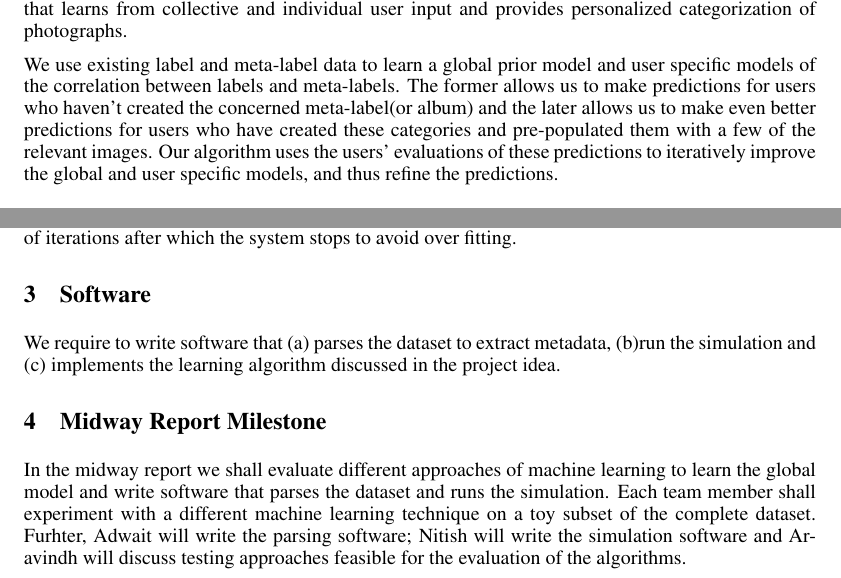
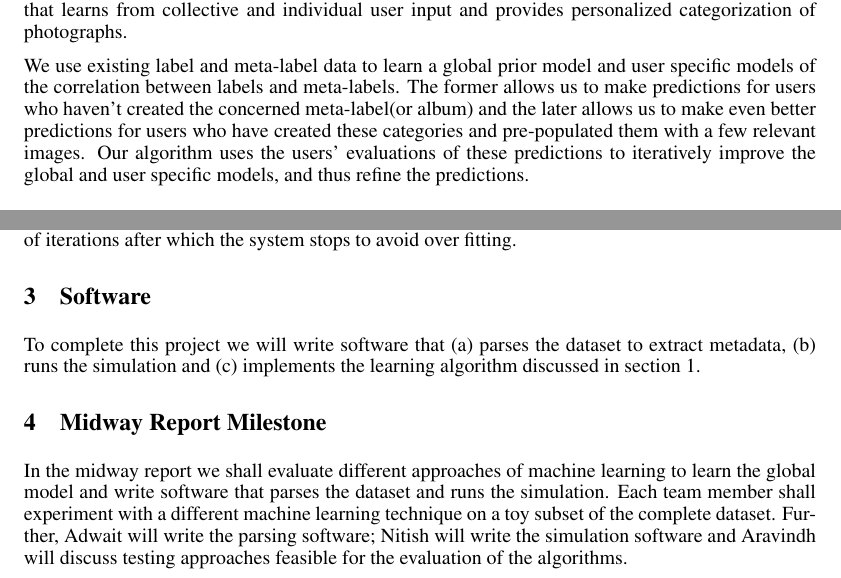
Before and after one commit to nthatte/Machine-Learning-Project, a LaTeX document (proposal/proposal.tex): two parts of the page, joined at a grey line, cut so that both start at the same text. Compiled offline with pdfLaTeX.

Commit message:
Formatting and Grammar

```diff
--- a/proposal/proposal.tex
+++ b/proposal/proposal.tex
@@ -35,7 +35,8 @@ Adwait Gandhe \\
 \section{Project Idea}
+\label{sec:projidea}
 Social networks allow users to share photographs, tag them and organize them into albums (defined by Meta-labels, eg: Birthday). The task of creating albums from unorganized images is currently left to the user and is very tedious. We propose to build a semi-automated photo organization system that learns from collective and individual user input and provides personalized categorization of photographs.
 
-We use existing label and meta-label data to learn a global prior model and user specific models of the correlation between labels and meta-labels. The former allows us to make predictions for users who haven't created the concerned meta-label(or album) and the later allows us to make even better predictions for users who have created these categories and pre-populated them with a few of the relevant images. Our algorithm uses the users' evaluations of these predictions to iteratively improve the global and user specific models, and thus refine the predictions.
+We use existing label and meta-label data to learn a global prior model and user specific models of the correlation between labels and meta-labels. The former allows us to make predictions for users who haven't created the concerned meta-label(or album) and the later allows us to make even better predictions for users who have created these categories and pre-populated them with a few relevant images. Our algorithm uses the users' evaluations of these predictions to iteratively improve the global and user specific models, and thus refine the predictions.
 
 \section{Dataset}
 We plan to use the MIR FLIKR 1M dataset. The dataset consists of images, user defined tags and user identification numbers.
@@ -45,8 +46,8 @@ The dataset is designed to contain, for each user, for each (manually chosen) me
 The simulation begins by assigning meta-labels to a subset of the images. These are used by our algorithm to make predictions for the images without meta-labels. A random subset of these are then marked as correct or incorrect by the simulation engine and this data is then incorporated by our algorithm in an attempt to refine all the unmarked predictions. This repeats for a finite number of iterations after which the system stops to avoid over fitting.
 
 \section{Software}
-We require to write software that (a) parses the dataset to extract metadata, (b)run the simulation and (c) implements the learning algorithm discussed in the project idea.
+To complete this project we will write software that (a) parses the dataset to extract metadata, (b) runs the simulation and (c) implements the learning algorithm discussed in section \ref{sec:projidea}.
 
 \section{Midway Report Milestone}
-In the midway report we shall evaluate different approaches of machine learning to learn the global model and write software that parses the dataset and runs the simulation. Each team member shall experiment with a different machine learning technique on a toy subset of the complete dataset. Furhter, Adwait will write the parsing software; Nitish will write the simulation software and Aravindh will discuss testing approaches feasible for the evaluation of the algorithms.
+In the midway report we shall evaluate different approaches of machine learning to learn the global model and write software that parses the dataset and runs the simulation. Each team member shall experiment with a different machine learning technique on a toy subset of the complete dataset. Further, Adwait will write the parsing software; Nitish will write the simulation software and Aravindh will discuss testing approaches feasible for the evaluation of the algorithms.
 \end{document}
```
Also changed, not shown: proposal/proposal.pdf, proposal/proposal.tex (2 more changed lines), 1 other file.
